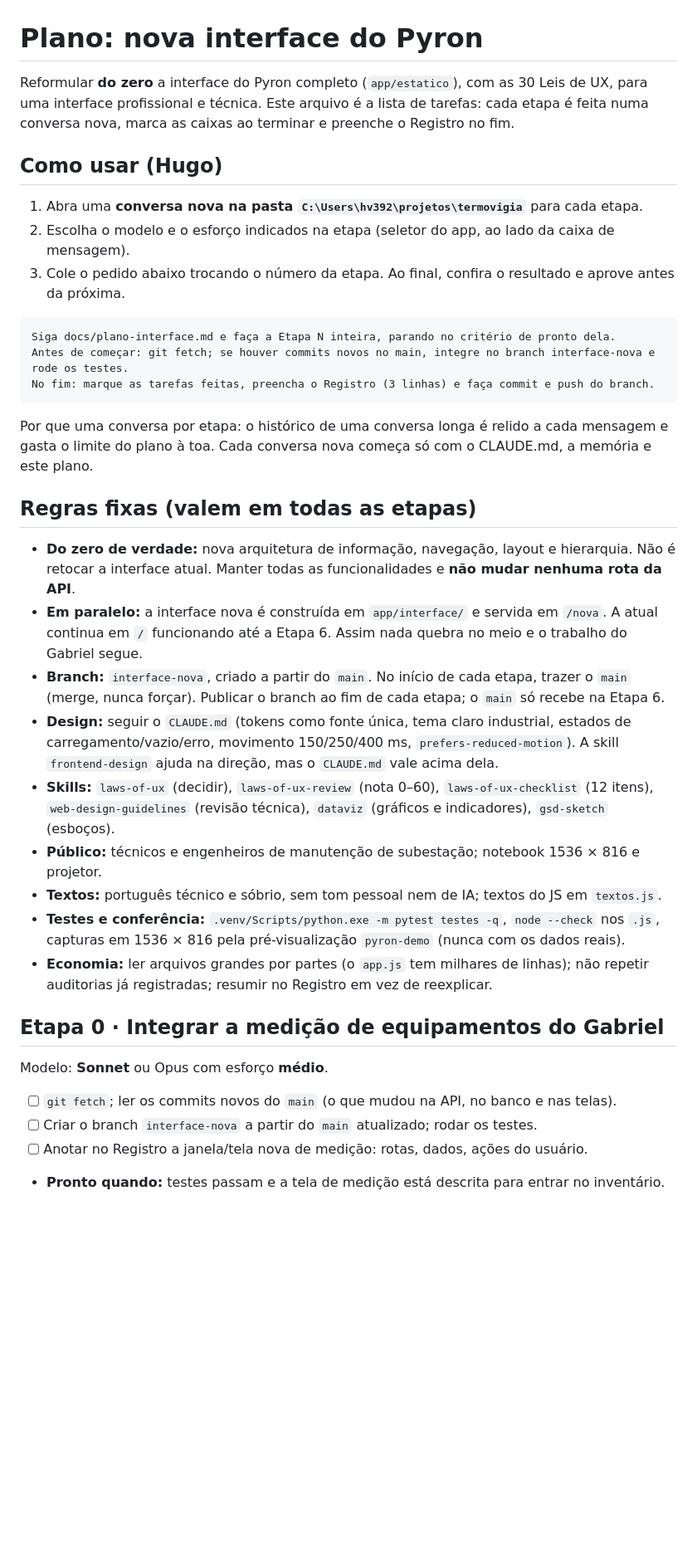
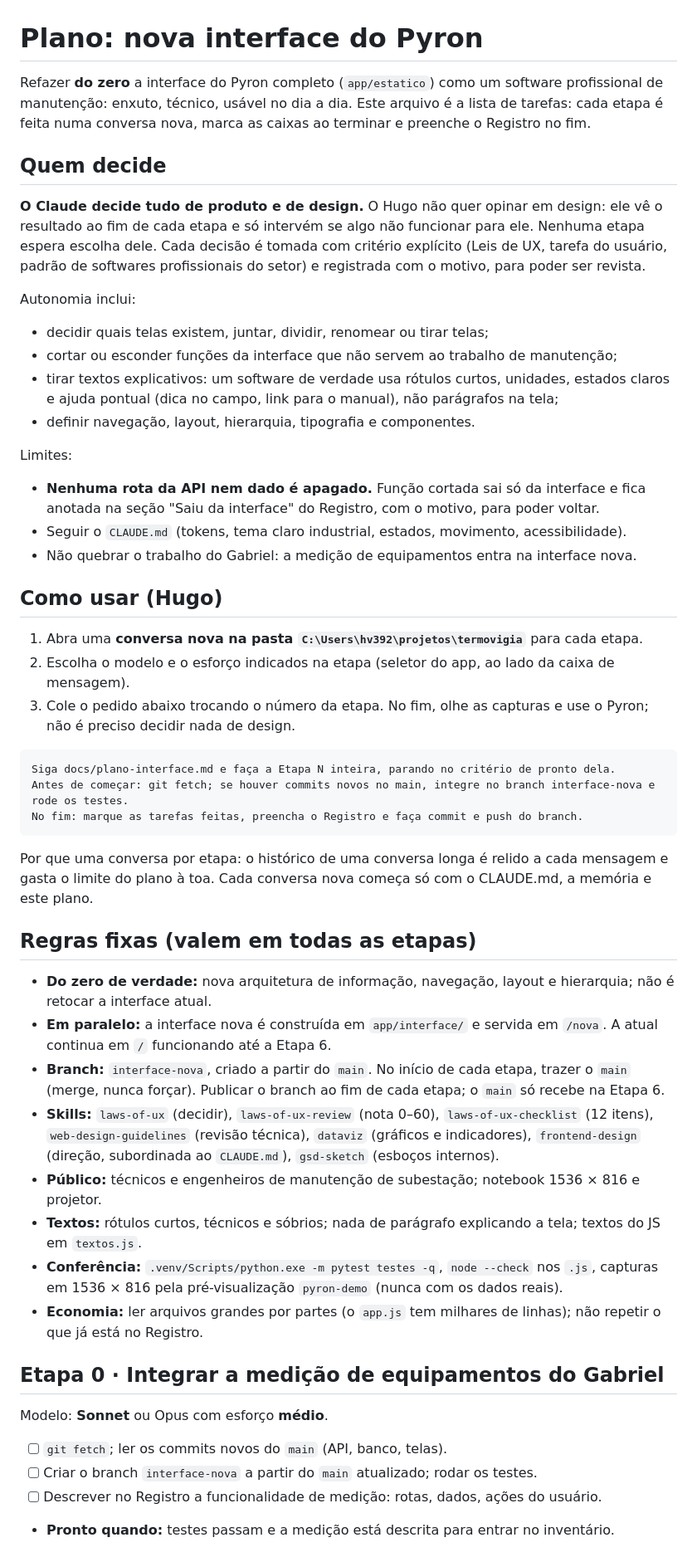
Before and after one commit to hugovieiraz/Pyron---Embrapii, a Markdown page: docs/plano-interface.md, the part around one of its changes. Shown at 83% size. Rendered like a GitHub page; blank space fills up the shorter version.

Commit message:
docs: plano da interface com o Claude decidindo produto e design
Co-Authored-By: Claude Opus 5.5 <noreply@anthropic.com>

````diff
--- a/docs/plano-interface.md
+++ b/docs/plano-interface.md
@@ -1,19 +1,40 @@
 # Plano: nova interface do Pyron
 
-Reformular **do zero** a interface do Pyron completo (`app/estatico`), com as 30 Leis de UX, para uma
-interface profissional e técnica. Este arquivo é a lista de tarefas: cada etapa é feita numa conversa
-nova, marca as caixas ao terminar e preenche o Registro no fim.
+Refazer **do zero** a interface do Pyron completo (`app/estatico`) como um software profissional de
+manutenção: enxuto, técnico, usável no dia a dia. Este arquivo é a lista de tarefas: cada etapa é feita
+numa conversa nova, marca as caixas ao terminar e preenche o Registro no fim.
+
+## Quem decide
+
+**O Claude decide tudo de produto e de design.** O Hugo não quer opinar em design: ele vê o resultado
+ao fim de cada etapa e só intervém se algo não funcionar para ele. Nenhuma etapa espera escolha dele.
+Cada decisão é tomada com critério explícito (Leis de UX, tarefa do usuário, padrão de softwares
+profissionais do setor) e registrada com o motivo, para poder ser revista.
+
+Autonomia inclui:
+- decidir quais telas existem, juntar, dividir, renomear ou tirar telas;
+- cortar ou esconder funções da interface que não servem ao trabalho de manutenção;
+- tirar textos explicativos: um software de verdade usa rótulos curtos, unidades, estados claros e
+  ajuda pontual (dica no campo, link para o manual), não parágrafos na tela;
+- definir navegação, layout, hierarquia, tipografia e componentes.
+
+Limites:
+- **Nenhuma rota da API nem dado é apagado.** Função cortada sai só da interface e fica anotada na
+  seção "Saiu da interface" do Registro, com o motivo, para poder voltar.
+- Seguir o `CLAUDE.md` (tokens, tema claro industrial, estados, movimento, acessibilidade).
+- Não quebrar o trabalho do Gabriel: a medição de equipamentos entra na interface nova.
 
 ## Como usar (Hugo)
 
 1. Abra uma **conversa nova na pasta `C:\Users\hv392\projetos\termovigia`** para cada etapa.
 2. Escolha o modelo e o esforço indicados na etapa (seletor do app, ao lado da caixa de mensagem).
-3. Cole o pedido abaixo trocando o número da etapa. Ao final, confira o resultado e aprove antes da próxima.
+3. Cole o pedido abaixo trocando o número da etapa. No fim, olhe as capturas e use o Pyron; não é
+   preciso decidir nada de design.
 
 ```text
 Siga docs/plano-interface.md e faça a Etapa N inteira, parando no critério de pronto dela.
 Antes de começar: git fetch; se houver commits novos no main, integre no branch interface-nova e rode os testes.
-No fim: marque as tarefas feitas, preencha o Registro (3 linhas) e faça commit e push do branch.
+No fim: marque as tarefas feitas, preencha o Registro e faça commit e push do branch.
 ```
 
 Por que uma conversa por etapa: o histórico de uma conversa longa é relido a cada mensagem e gasta o
@@ -21,29 +42,26 @@ limite do plano à toa. Cada conversa nova começa só com o CLAUDE.md, a memór
 
 ## Regras fixas (valem em todas as etapas)
 
-- **Do zero de verdade:** nova arquitetura de informação, navegação, layout e hierarquia. Não é
-  retocar a interface atual. Manter todas as funcionalidades e **não mudar nenhuma rota da API**.
+- **Do zero de verdade:** nova arquitetura de informação, navegação, layout e hierarquia; não é
+  retocar a interface atual.
 - **Em paralelo:** a interface nova é construída em `app/interface/` e servida em `/nova`. A atual
-  continua em `/` funcionando até a Etapa 6. Assim nada quebra no meio e o trabalho do Gabriel segue.
+  continua em `/` funcionando até a Etapa 6.
 - **Branch:** `interface-nova`, criado a partir do `main`. No início de cada etapa, trazer o `main`
   (merge, nunca forçar). Publicar o branch ao fim de cada etapa; o `main` só recebe na Etapa 6.
-- **Design:** seguir o `CLAUDE.md` (tokens como fonte única, tema claro industrial, estados de
-  carregamento/vazio/erro, movimento 150/250/400 ms, `prefers-reduced-motion`). A skill
-  `frontend-design` ajuda na direção, mas o `CLAUDE.md` vale acima dela.
 - **Skills:** `laws-of-ux` (decidir), `laws-of-ux-review` (nota 0–60), `laws-of-ux-checklist`
   (12 itens), `web-design-guidelines` (revisão técnica), `dataviz` (gráficos e indicadores),
-  `gsd-sketch` (esboços).
+  `frontend-design` (direção, subordinada ao `CLAUDE.md`), `gsd-sketch` (esboços internos).
 - **Público:** técnicos e engenheiros de manutenção de subestação; notebook 1536 × 816 e projetor.
-- **Textos:** português técnico e sóbrio, sem tom pessoal nem de IA; textos do JS em `textos.js`.
-- **Testes e conferência:** `.venv/Scripts/python.exe -m pytest testes -q`, `node --check` nos `.js`,
-  capturas em 1536 × 816 pela pré-visualização `pyron-demo` (nunca com os dados reais).
-- **Economia:** ler arquivos grandes por partes (o `app.js` tem milhares de linhas); não repetir
-  auditorias já registradas; resumir no Registro em vez de reexplicar.
+- **Textos:** rótulos curtos, técnicos e sóbrios; nada de parágrafo explicando a tela; textos do JS em `textos.js`.
+- **Conferência:** `.venv/Scripts/python.exe -m pytest testes -q`, `node --check` nos `.js`, capturas
+  em 1536 × 816 pela pré-visualização `pyron-demo` (nunca com os dados reais).
+- **Economia:** ler arquivos grandes por partes (o `app.js` tem milhares de linhas); não repetir o que
+  já está no Registro.
 
 ## Etapa 0 · Integrar a medição de equipamentos do Gabriel
 Modelo: **Sonnet** ou Opus com esforço **médio**.
-- [ ] `git fetch`; ler os commits novos do `main` (o que mudou na API, no banco e nas telas).
+- [ ] `git fetch`; ler os commits novos do `main` (API, banco, telas).
 - [ ] Criar o branch `interface-nova` a partir do `main` atualizado; rodar os testes.
-- [ ] Anotar no Registro a janela/tela nova de medição: rotas, dados, ações do usuário.
-- **Pronto quando:** testes passam e a tela de medição está descrita para entrar no inventário.
+- [ ] Descrever no Registro a funcionalidade de medição: rotas, dados, ações do usuário.
+- **Pronto quando:** testes passam e a medição está descrita para entrar no inventário.
 
````
Also changed, not shown: other parts of docs/plano-interface.md (+31 -25 lines).
